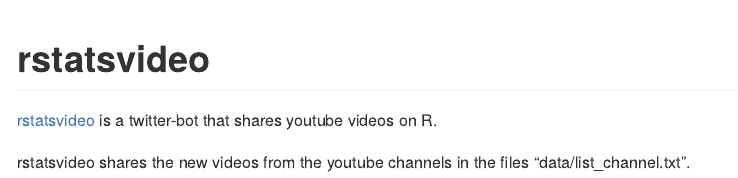
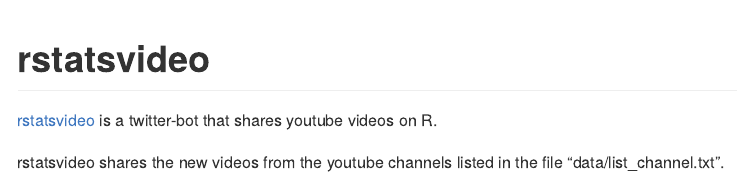
Before and after one commit to jaromilfrossard/rstatsvideo, an R Markdown document (README.Rmd): the page in a window 1100 px wide, from its top. The pictures show the output file README.md that the author committed with the source, drawn offline in the style of GitHub.

Commit message:
corr readme

```diff
--- a/README.Rmd
+++ b/README.Rmd
@@ -18,4 +18,4 @@
 
 [rstatsvideo](https://twitter.com/rstatsvideo) is a twitter-bot that shares youtube videos on R.
 
-rstatsvideo shares the new videos from the youtube channels in the files "data/list_channel.txt".
+rstatsvideo shares the new videos from the youtube channels listed in the file "data/list_channel.txt".
```
Also changed, not shown: README.md.
